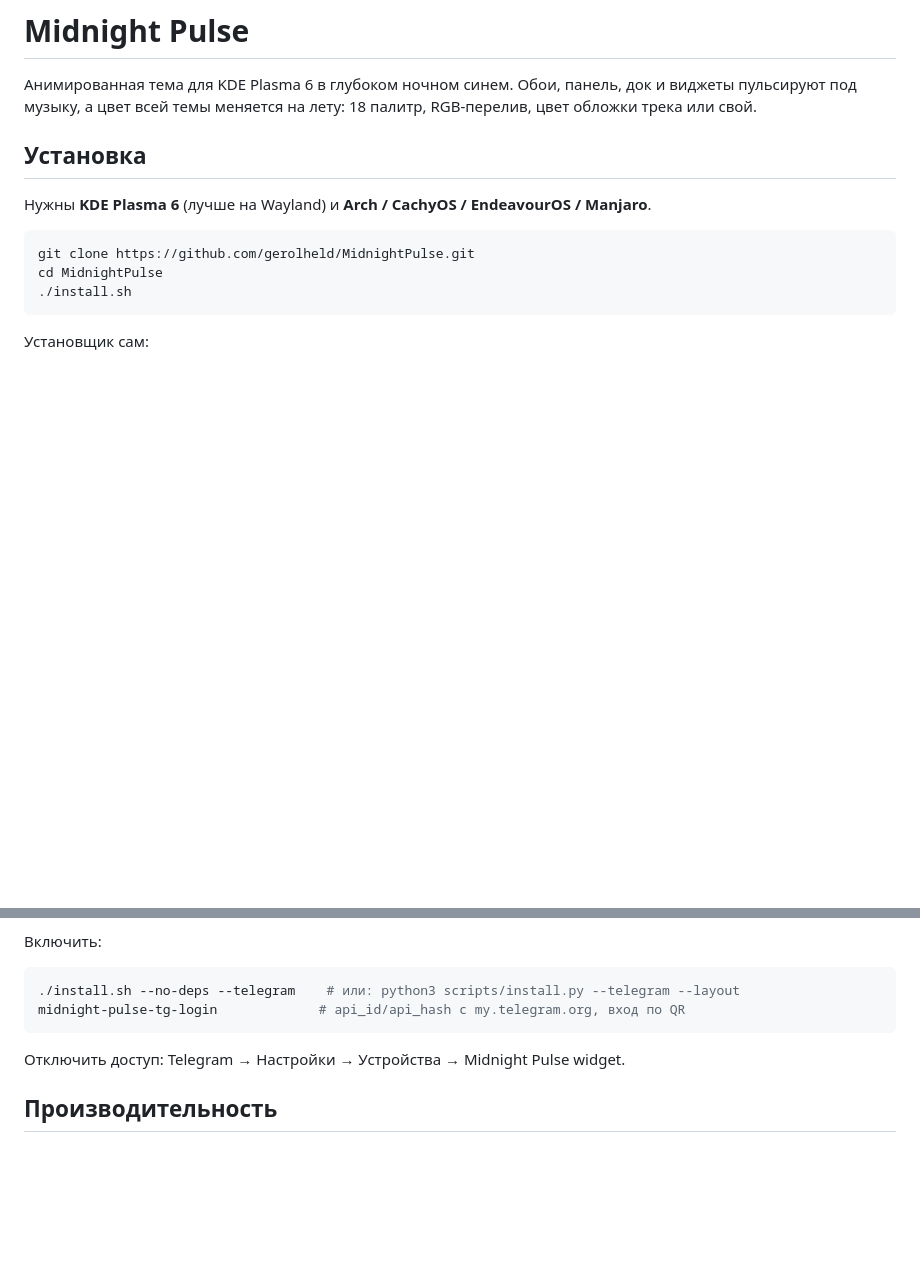
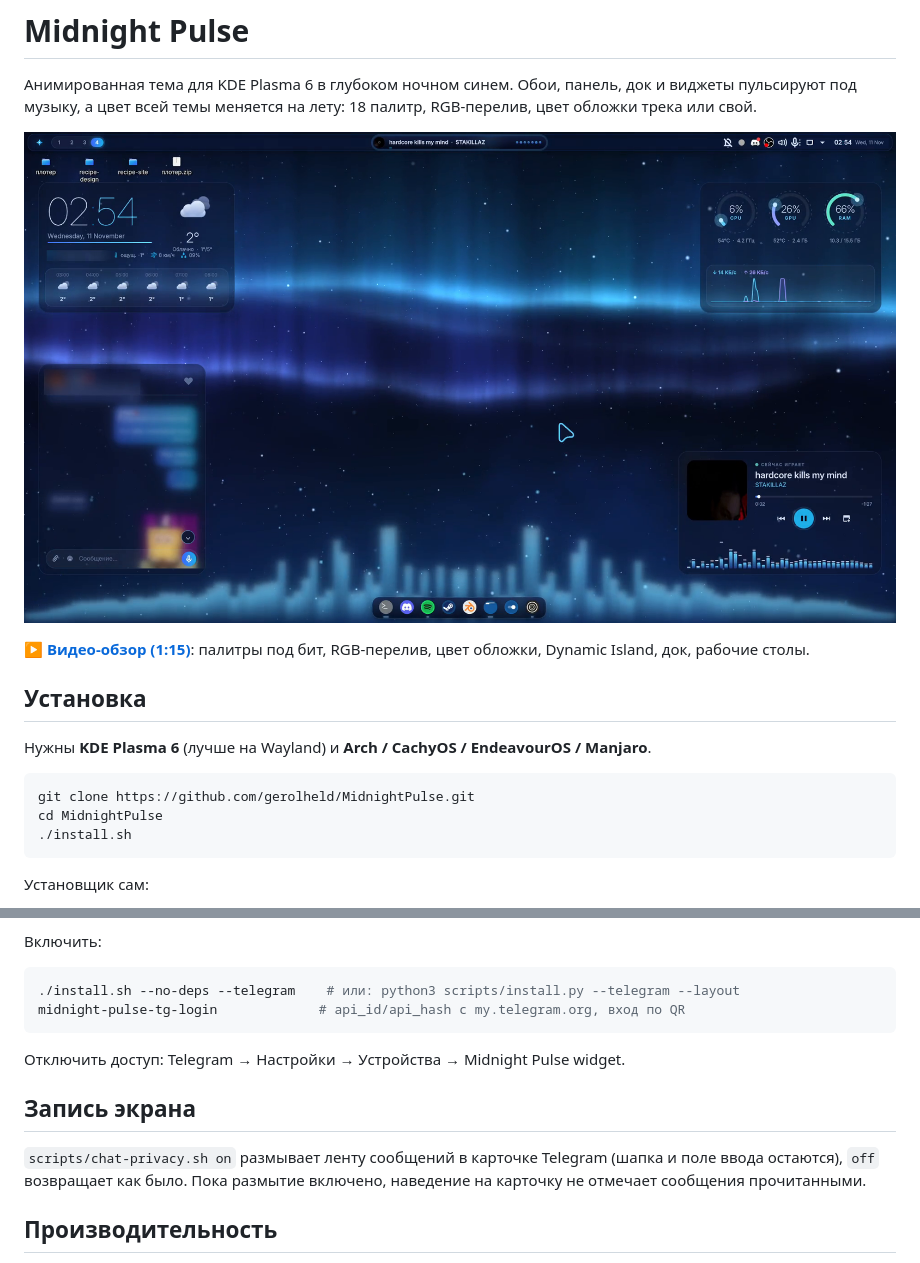
Before and after one commit to gerolheld/MidnightPulse, a Markdown page: README.md, 2 parts joined by grey strips. GitHub-like rendering; pictures changed too: screenshots/desktop.png (added); blank space fills up the shorter version.

```diff
--- a/README.md
+++ b/README.md
@@ -2,9 +2,9 @@
 
 Анимированная тема для KDE Plasma 6 в глубоком ночном синем. Обои, панель, док и виджеты пульсируют под музыку, а цвет всей темы меняется на лету: 18 палитр, RGB-перелив, цвет обложки трека или свой.
 
-<!-- скриншот: положи файл в screenshots/desktop.png и раскомментируй
 ![Midnight Pulse](screenshots/desktop.png)
--->
+
+▶ **[Видео-обзор (1:15)](https://github.com/gerolheld/MidnightPulse/releases/download/v1.0/midnight-pulse-showcase.mp4)**: палитры под бит, RGB-перелив, цвет обложки, Dynamic Island, док, рабочие столы.
 
 ## Установка
 
@@ -93,6 +93,10 @@ midnight-pulse-tg-login             # api_id/api_hash с my.telegram.org, вхо
 
 Отключить доступ: Telegram → Настройки → Устройства → Midnight Pulse widget.
 
+## Запись экрана
+
+`scripts/chat-privacy.sh on` размывает ленту сообщений в карточке Telegram (шапка и поле ввода остаются), `off` возвращает как было. Пока размытие включено, наведение на карточку не отмечает сообщения прочитанными.
+
 ## Производительность
 
 `Occlusion.qml` следит за окнами. Когда рабочий стол закрыт полноэкранным или развёрнутым окном (игра, браузер), обои и виджеты засыпают. В игре plasmashell тратит около 6% CPU.
```
Also changed, not shown: 5 other files.
